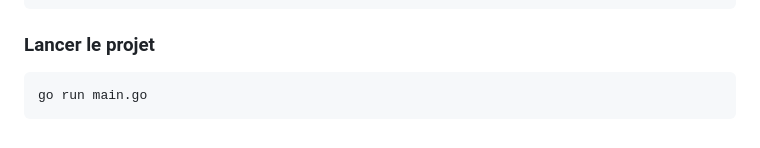
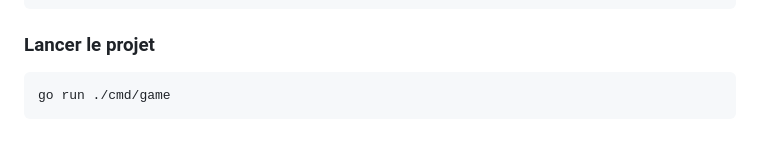
Before and after one commit to LIannhic/hunter-gatherers-concentration, a Markdown page: README.md, the part around the change. Rendered like a GitHub page.

Commit message:
docs: modification of the command to launch the game.

````diff
--- a/README.md
+++ b/README.md
@@ -105,5 +105,5 @@ go mod download
 ### Lancer le projet
 
 ```bash
-go run main.go
+go run ./cmd/game
 ```
````
